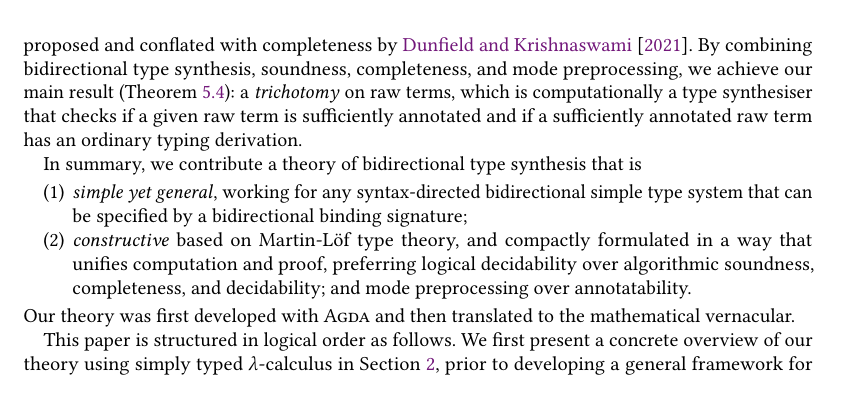
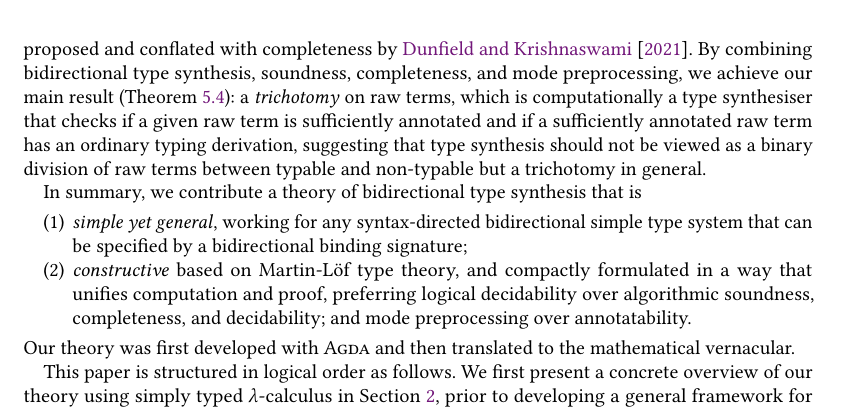
Before and after one commit to L-TChen/BiSig, a LaTeX paper (tex/BiSig.tex, which reads tex/sec1-intro.tex): part of page 4 of 18, cut so that both start at the same text. Compiled offline with pdfLaTeX.

Commit message:
[ tex ] Emphasise the philosophical implication of trichotomy in S1

```diff
--- a/tex/sec1-intro.tex
+++ b/tex/sec1-intro.tex
@@ -110,7 +110,7 @@ Within the theory, we formulate essential criteria including \emph{soundness}, \
 We also pay attention to the problem of whether a raw term has enough type annotations, often overlooked in the literature, by introducing \emph{mode preprocessing}, which assigns a mode to a raw term with enough annotations or otherwise pinpoints missing annotations.
 Practically, by running a mode preprocessor, the user can first make sure that a raw term has enough annotations, and then deal with typing issues without worrying about missing annotations anymore.
 Theoretically, separating the annotation and typing aspects streamlines our theory, in particular allowing us to formulate completeness naturally and differently from \emph{annotatability}, which was proposed and conflated with completeness by \citet{Dunfield2021}.
-By combining bidirectional type synthesis, soundness, completeness, and mode preprocessing, we achieve our main result~(\cref{cor:trichotomy}): a \emph{trichotomy} on raw terms, which is computationally a type synthesiser that checks if a given raw term is sufficiently annotated and if a sufficiently annotated raw term has an ordinary typing derivation.
+By combining bidirectional type synthesis, soundness, completeness, and mode preprocessing, we achieve our main result~(\cref{cor:trichotomy}): a \emph{trichotomy} on raw terms, which is computationally a type synthesiser that checks if a given raw term is sufficiently annotated and if a sufficiently annotated raw term has an ordinary typing derivation, suggesting that type synthesis should not be viewed as a binary division of raw terms between typable and non-typable but a trichotomy in general.
 
 In summary, we contribute a theory of bidirectional type synthesis that is
 \begin{enumerate}
```
